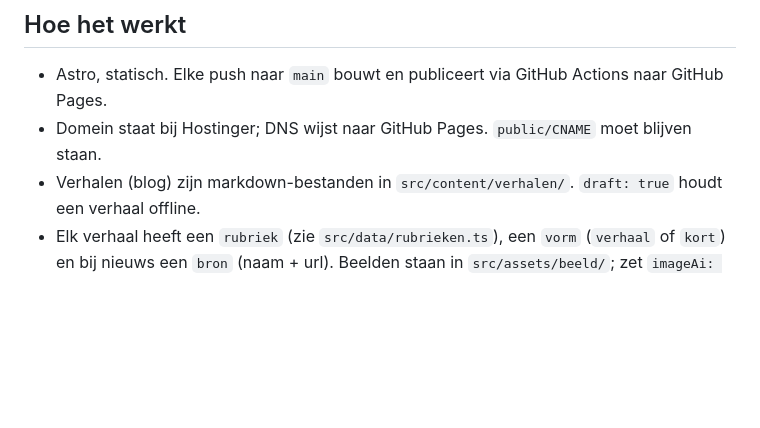
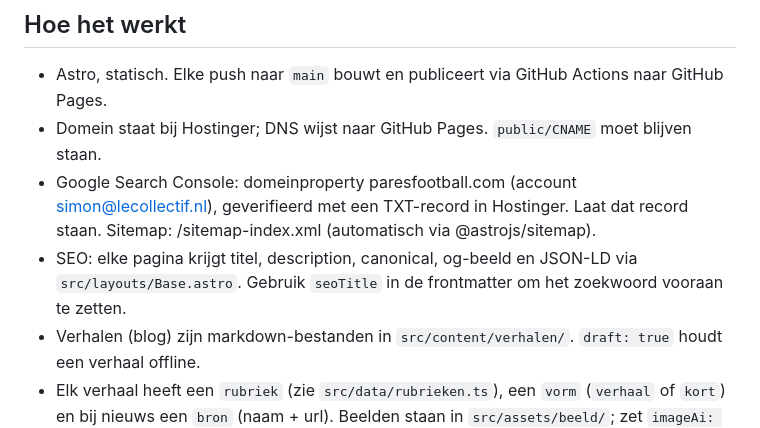
Before and after one commit to simoncollectif/pares-site, a Markdown page: CLAUDE.md, the part around the change. GitHub-like rendering; blank space fills up the shorter version.

Commit message:
Notities: Search Console en SEO
Co-Authored-By: Claude Opus 5.5 <noreply@anthropic.com>

```diff
--- a/CLAUDE.md
+++ b/CLAUDE.md
@@ -6,6 +6,8 @@ Merksite van PARES (paresfootball.com): voetbalschoenen en kleding, een deel van
 
 - Astro, statisch. Elke push naar `main` bouwt en publiceert via GitHub Actions naar GitHub Pages.
 - Domein staat bij Hostinger; DNS wijst naar GitHub Pages. `public/CNAME` moet blijven staan.
+- Google Search Console: domeinproperty paresfootball.com (account simon@lecollectif.nl), geverifieerd met een TXT-record in Hostinger. Laat dat record staan. Sitemap: /sitemap-index.xml (automatisch via @astrojs/sitemap).
+- SEO: elke pagina krijgt titel, description, canonical, og-beeld en JSON-LD via `src/layouts/Base.astro`. Gebruik `seoTitle` in de frontmatter om het zoekwoord vooraan te zetten.
 - Verhalen (blog) zijn markdown-bestanden in `src/content/verhalen/`. `draft: true` houdt een verhaal offline.
 - Elk verhaal heeft een `rubriek` (zie `src/data/rubrieken.ts`), een `vorm` (`verhaal` of `kort`) en bij nieuws een `bron` (naam + url). Beelden staan in `src/assets/beeld/`; zet `imageAi: true` bij AI-beelden.
 - PARES is een goednieuws-platform over voetbal. Schrijf als het merk, niet als Simon. Feiten alleen met een gecontroleerde bron. Zie `docs/contentplan.md`, `docs/shootplan.md` en `docs/midjourney-prompts.md`.
```
